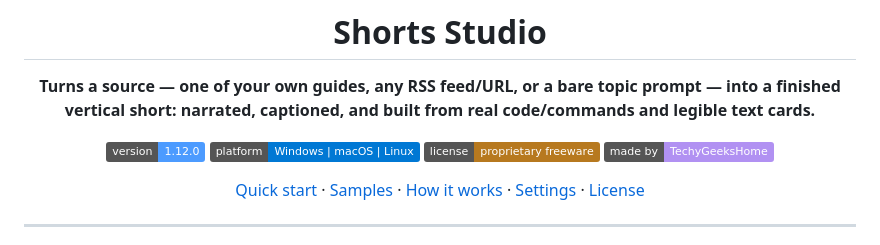
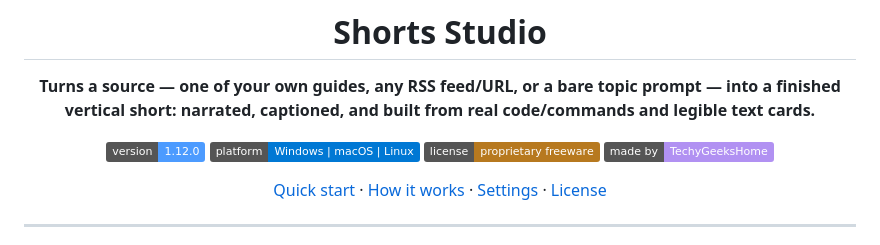
Before and after one commit to techygeekshome/ShortGeek, a Markdown page: README.md, the part around the change. GitHub-like rendering; badges without logos.

```diff
--- a/README.md
+++ b/README.md
@@ -9,7 +9,7 @@
 [![License](https://img.shields.io/badge/license-proprietary%20freeware-b7791f)](LICENSE)
 [![Made by TechyGeeksHome](https://img.shields.io/badge/made%20by-TechyGeeksHome-b191f2)](https://techygeekshome.info)
 
-[Quick start](#%EF%B8%8F-quick-start) · [Samples](#-samples) · [How it works](#-how-it-works) · [Settings](#settings) · [License](#-license)
+[Quick start](#%EF%B8%8F-quick-start) · [How it works](#-how-it-works) · [Settings](#settings) · [License](#-license)
 
 </div>
 
```
